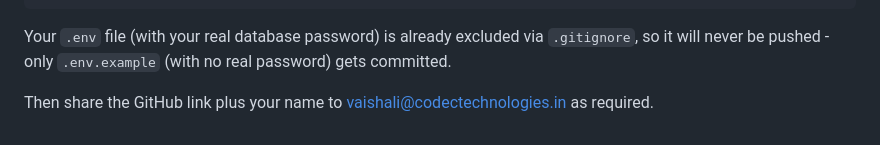
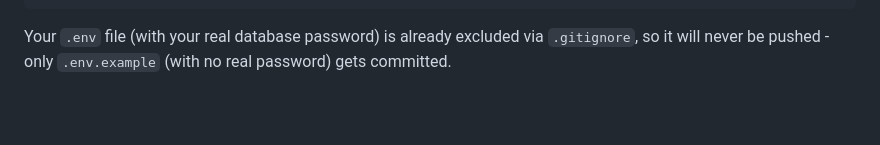
Before and after one commit to amandebata940-crypto/resume-parser, a Markdown page: README.md, the part around the change. GitHub-like rendering; blank space fills up the shorter version.

```diff
--- a/README.md
+++ b/README.md
@@ -117,6 +117,3 @@ git push -u origin main
 Your `.env` file (with your real database password) is already excluded via
 `.gitignore`, so it will never be pushed - only `.env.example` (with no real
 password) gets committed.
-
-Then share the GitHub link plus your name to vaishali@codectechnologies.in
-as required.
```
